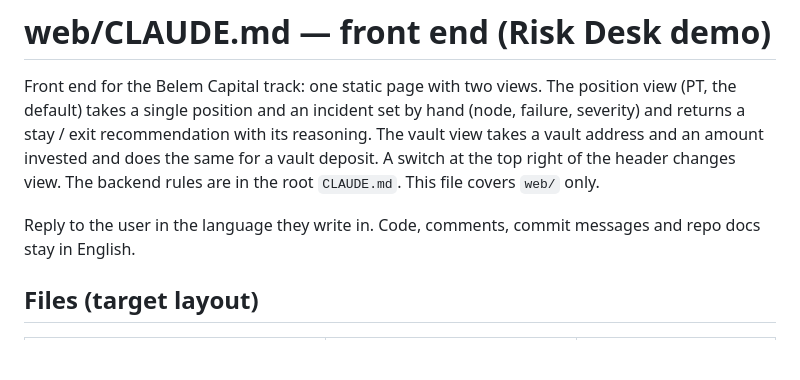
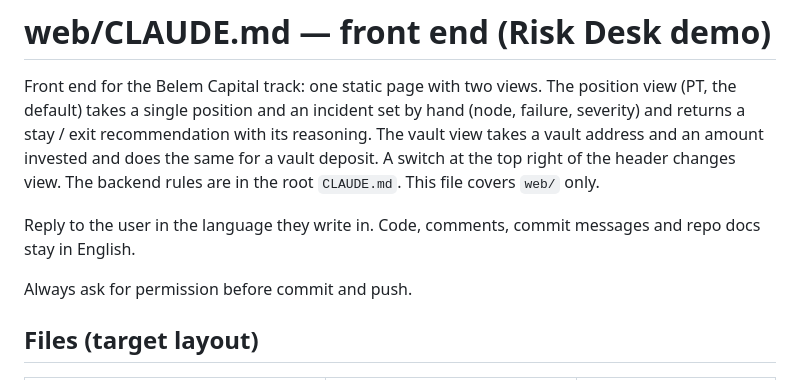
Before and after one commit to Esther979/llama, a Markdown page: web/CLAUDE.md, the part around the change. GitHub-like rendering; blank space fills up the shorter version.

Commit message:
web/CLAUDE.md: ask for permission before commit and push
Co-Authored-By: Claude Opus 5.5 <noreply@anthropic.com>

```diff
--- a/web/CLAUDE.md
+++ b/web/CLAUDE.md
@@ -7,6 +7,8 @@ deposit. A switch at the top right of the header changes view.
 The backend rules are in the root `CLAUDE.md`. This file covers `web/` only.
 
 Reply to the user in the language they write in. Code, comments, commit messages and repo docs stay in English.
+
+Always ask for permission before commit and push.
 
 ## Files (target layout)
 
```
